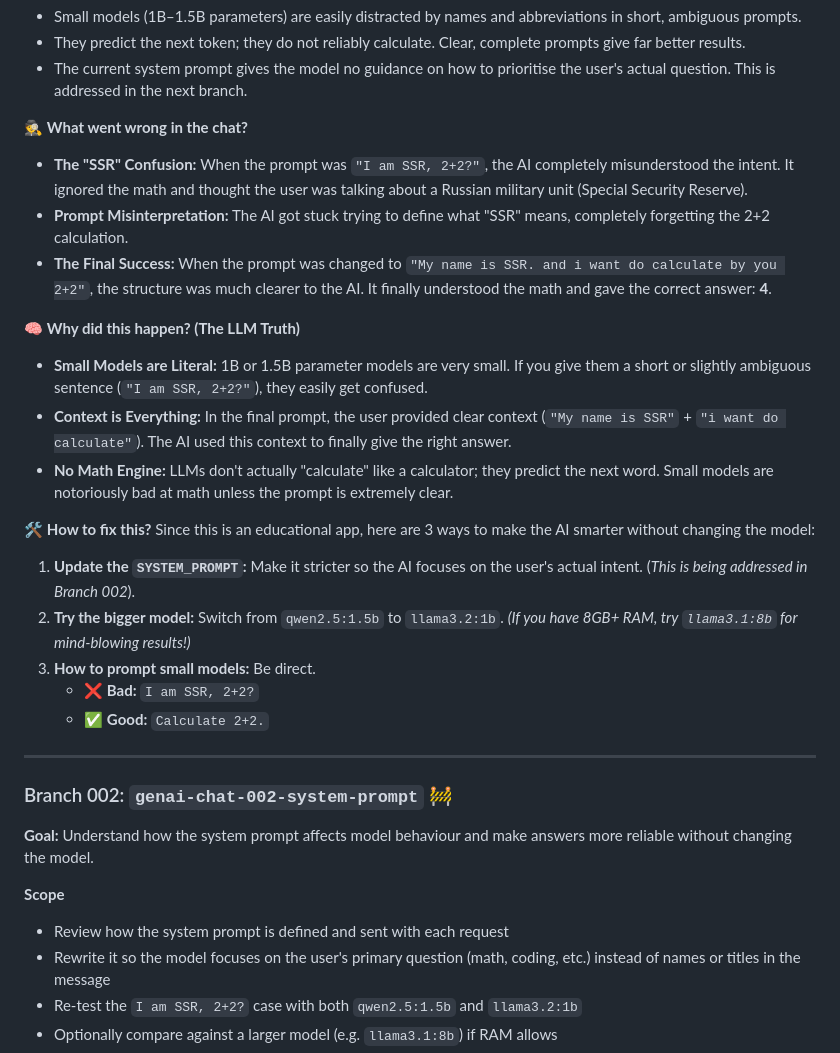
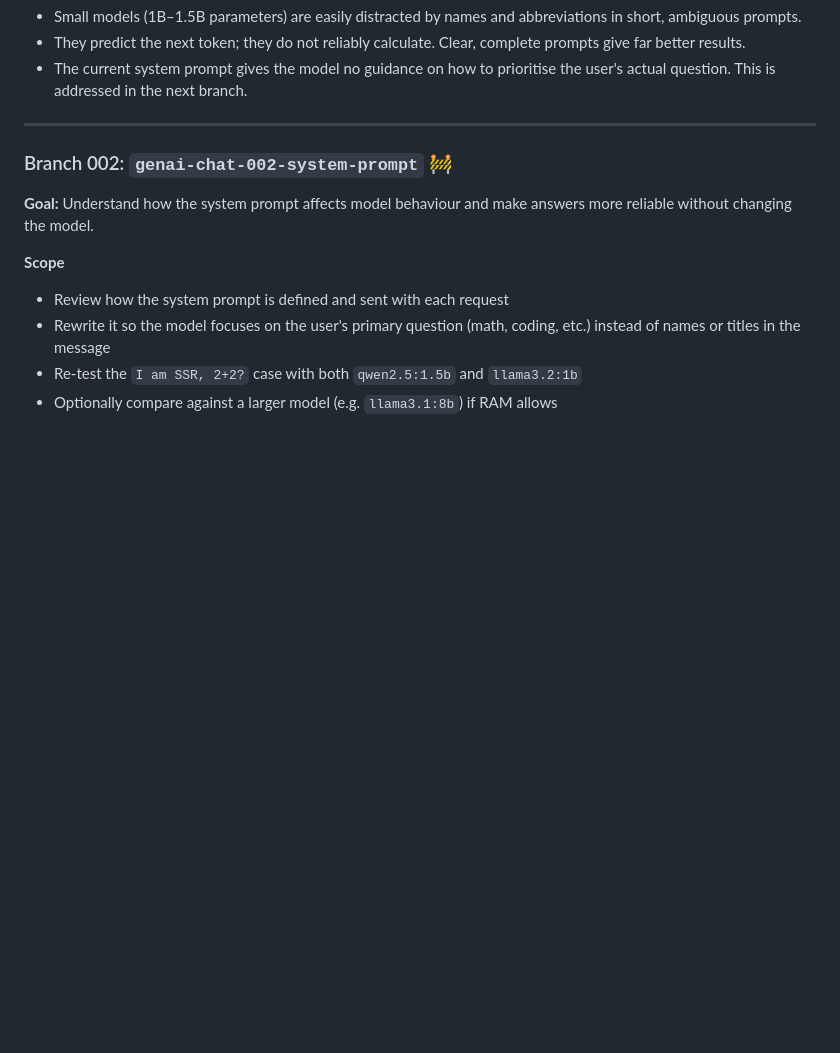
Before and after one commit to jprsurendra/genai-chat-django, a Markdown page: README.md, the part around the change. Drawn GitHub-style; blank space fills up the shorter version.

```diff
--- a/README.md
+++ b/README.md
@@ -578,26 +578,6 @@ This screenshot is a perfect example of the difference between small local AI mo
 - They predict the next token; they do not reliably calculate. Clear, complete prompts give far better results.
 - The current system prompt gives the model no guidance on how to prioritise the user's actual question. This is addressed in the next branch.
 
-
-🕵️ **What went wrong in the chat?**
-- **The "SSR" Confusion:** When the prompt was `"I am SSR, 2+2?"`, the AI completely misunderstood the intent. It ignored the math and thought the user was talking about a Russian military unit (Special Security Reserve).
-- **Prompt Misinterpretation:** The AI got stuck trying to define what "SSR" means, completely forgetting the 2+2 calculation.
-- **The Final Success:** When the prompt was changed to `"My name is SSR. and i want do calculate by you 2+2"`, the structure was much clearer to the AI. It finally understood the math and gave the correct answer: **4**.
-
-🧠 **Why did this happen? (The LLM Truth)**
-- **Small Models are Literal:** 1B or 1.5B parameter models are very small. If you give them a short or slightly ambiguous sentence (`"I am SSR, 2+2?"`), they easily get confused.
-- **Context is Everything:** In the final prompt, the user provided clear context (`"My name is SSR"` + `"i want do calculate"`). The AI used this context to finally give the right answer.
-- **No Math Engine:** LLMs don't actually "calculate" like a calculator; they predict the next word. Small models are notoriously bad at math unless the prompt is extremely clear.
-
-🛠️ **How to fix this?**
-Since this is an educational app, here are 3 ways to make the AI smarter without changing the model:
-1. **Update the `SYSTEM_PROMPT`:** Make it stricter so the AI focuses on the user's actual intent. (*This is being addressed in Branch 002*).
-2. **Try the bigger model:** Switch from `qwen2.5:1.5b` to `llama3.2:1b`. *(If you have 8GB+ RAM, try `llama3.1:8b` for mind-blowing results!)*
-3. **How to prompt small models:** Be direct.
-   - ❌ **Bad:** `I am SSR, 2+2?`
-   - ✅ **Good:** `Calculate 2+2.`
-
-
 ---
 
 ### Branch 002: `genai-chat-002-system-prompt` 🚧
```
Also changed, not shown: README.002.md (added, +67 -0 lines).
